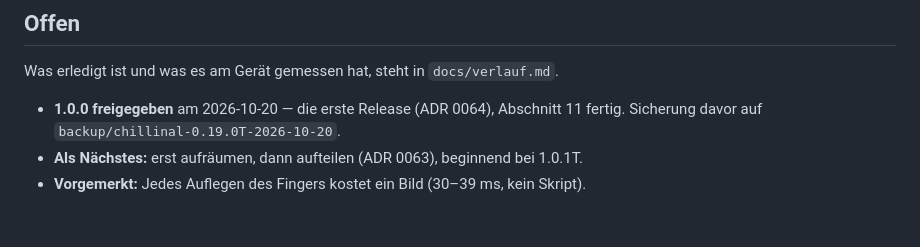
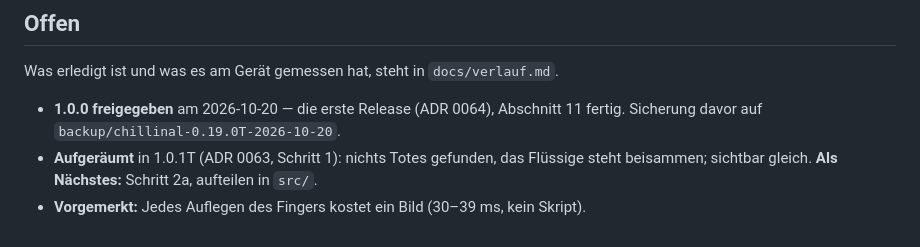
Before and after one commit to chillijust/chillijust.github.io, a Markdown page: CLAUDE.md, the part around the change. GitHub-like rendering.

```diff
--- a/CLAUDE.md
+++ b/CLAUDE.md
@@ -172,5 +172,6 @@ Was erledigt ist und was es am Gerät gemessen hat, steht in `docs/verlauf.md`.
 
 - **1.0.0 freigegeben** am 2026-10-20 — die erste Release (ADR 0064), Abschnitt 11 fertig.
   Sicherung davor auf `backup/chillinal-0.19.0T-2026-10-20`.
-- **Als Nächstes:** erst aufräumen, dann aufteilen (ADR 0063), beginnend bei 1.0.1T.
+- **Aufgeräumt** in 1.0.1T (ADR 0063, Schritt 1): nichts Totes gefunden, das Flüssige steht
+  beisammen; sichtbar gleich. **Als Nächstes:** Schritt 2a, aufteilen in `src/`.
 - **Vorgemerkt:** Jedes Auflegen des Fingers kostet ein Bild (30–39 ms, kein Skript).
```
Also changed, not shown: docs/decisions/0063-aufraeumen-und-aufteilen.md (+7 -1 lines).
